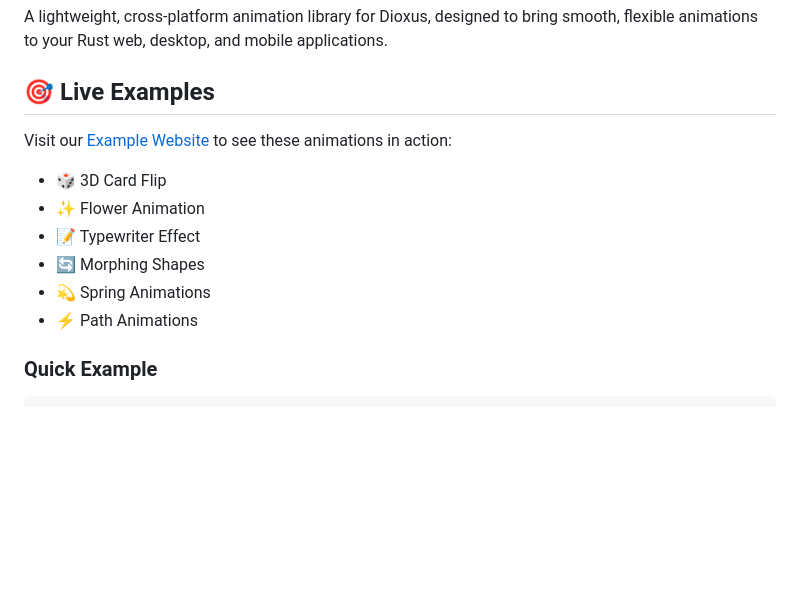
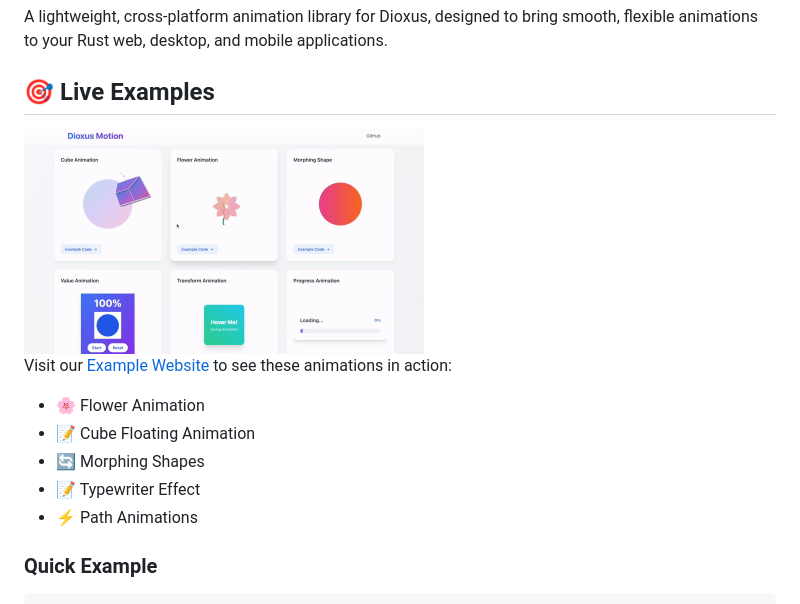
Before and after one commit to wheregmis/dioxus-motion, a Markdown page: README.md, the part around the change. GitHub-like rendering; pictures changed too: example.gif (added); blank space fills up the shorter version.

Commit message:
Added Example Gif to Readme

```diff
--- a/README.md
+++ b/README.md
@@ -8,13 +8,14 @@ A lightweight, cross-platform animation library for Dioxus, designed to bring sm
 
 ## 🎯 Live Examples
 
+<img src="example.gif" width="400" height="400" />
+
 Visit our [Example Website](https://wheregmis.github.io/dioxus-motion/) to see these animations in action:
 
-- 🎲 3D Card Flip
-- ✨ Flower Animation
+- 🌸 Flower Animation
+- 📝 Cube Floating Animation
+- 🔄 Morphing Shapes
 - 📝 Typewriter Effect
-- 🔄 Morphing Shapes
-- 💫 Spring Animations
 - ⚡ Path Animations
 
 ### Quick Example
```
Also changed, not shown: 6 other files.
